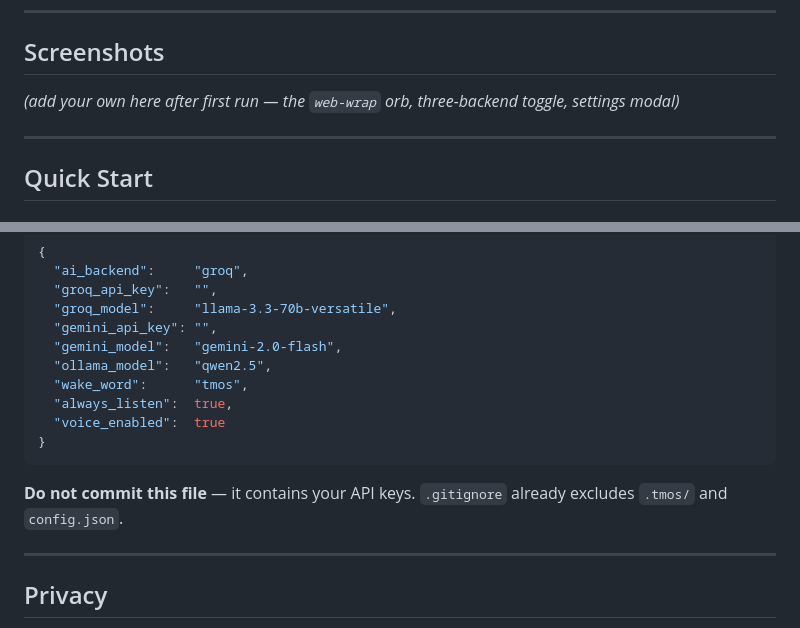
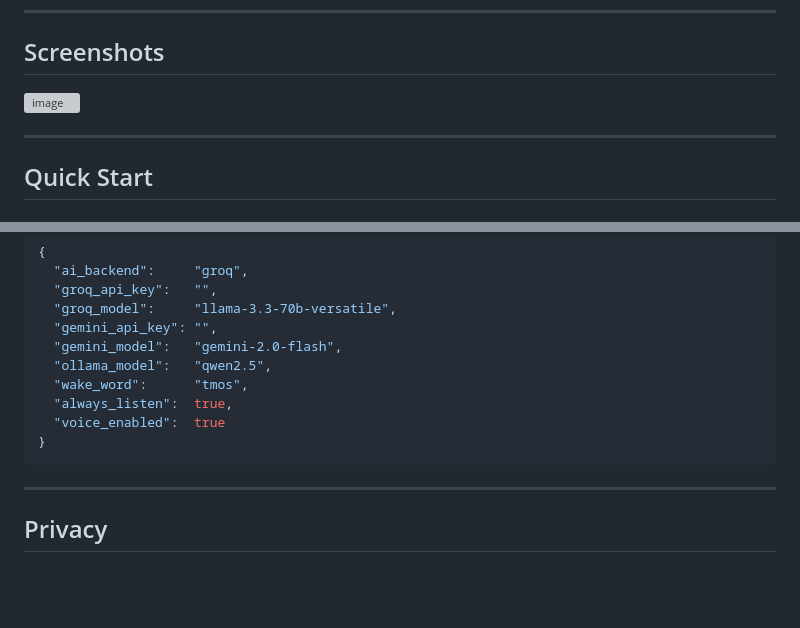
Before and after one commit to Azzam-alanazi/TMOS, a Markdown page: README.md, 2 parts joined by grey strips. Rendered like a GitHub page; blank space fills up the shorter version; grey boxes are pictures that could not be loaded.

````diff
--- a/README.md
+++ b/README.md
@@ -21,7 +21,7 @@ A futuristic desktop AI assistant with always-on wake-word listening, an animate
 
 ## Screenshots
 
-*(add your own here after first run — the `web-wrap` orb, three-backend toggle, settings modal)*
+<img width="1279" height="792" alt="image" src="https://github.com/user-attachments/assets/5bb87b02-5794-464f-8e94-9afa5d3aa54c" />
 
 ---
 
@@ -155,8 +155,6 @@ Config lives at `~/.tmos/config.json` and is created automatically. Keys in the
 }
 ```
 
-**Do not commit this file** — it contains your API keys. `.gitignore` already excludes `.tmos/` and `config.json`.
-
 ---
 
 ## Privacy
````
